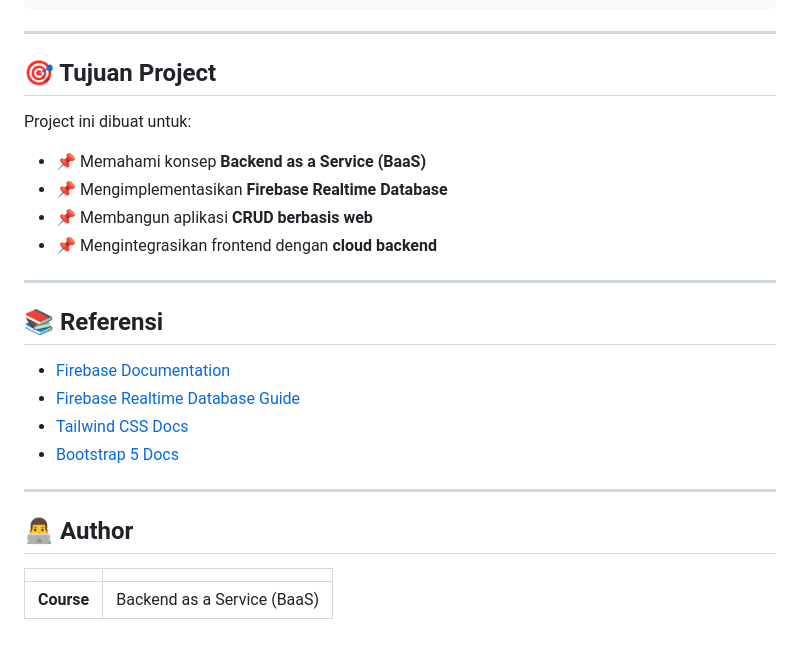
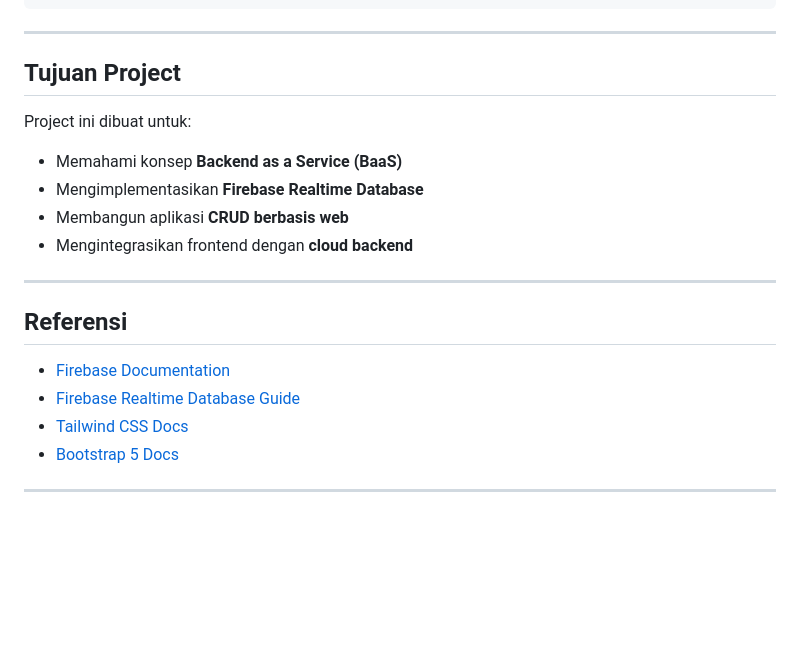
Before and after one commit to 1oneGod1/nilai-informatika, a Markdown page: README.md, the part around one of its changes. Drawn GitHub-style; blank space fills up the shorter version.

```diff
--- a/README.md
+++ b/README.md
@@ -191,17 +193,17 @@ nilai-informatika/
 
 ---
 
-## 🎯 Tujuan Project
+##  Tujuan Project
 
 Project ini dibuat untuk:
-- 📌 Memahami konsep **Backend as a Service (BaaS)**
-- 📌 Mengimplementasikan **Firebase Realtime Database**
-- 📌 Membangun aplikasi **CRUD berbasis web**
-- 📌 Mengintegrasikan frontend dengan **cloud backend**
+-  Memahami konsep **Backend as a Service (BaaS)**
+-  Mengimplementasikan **Firebase Realtime Database**
+-  Membangun aplikasi **CRUD berbasis web**
+-  Mengintegrasikan frontend dengan **cloud backend**
 
 ---
 
-## 📚 Referensi
+##  Referensi
 
 - [Firebase Documentation](https://firebase.google.com/docs)
 - [Firebase Realtime Database Guide](https://firebase.google.com/docs/database)
@@ -209,9 +211,3 @@ Project ini dibuat untuk:
 - [Bootstrap 5 Docs](https://getbootstrap.com/docs/5.0)
 
 ---
-
-## 👨‍💻 Author
-
-| | |
-|---|---|
-| **Course** | Backend as a Service (BaaS) |
```
Also changed, not shown: other parts of README.md (+36 -34 lines).
